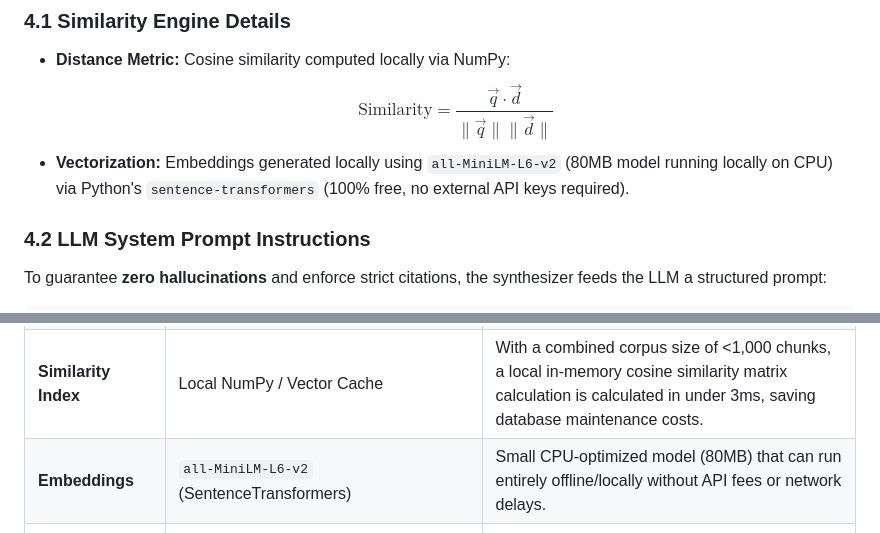
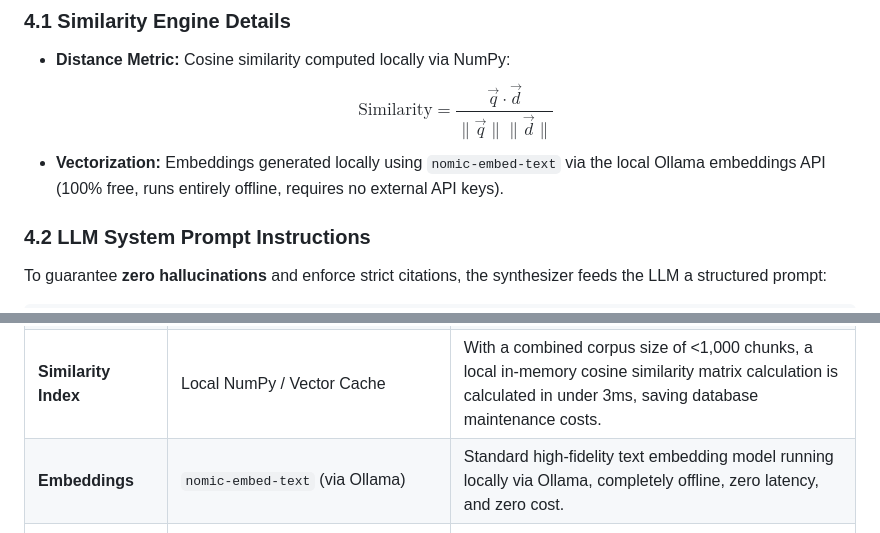
Before and after one commit to Pratishtha25/Mutual-Fund-RAG-Chatbot, a Markdown page: architecture.md, 2 parts joined by grey strips. Rendered like a GitHub page.

```diff
--- a/architecture.md
+++ b/architecture.md
@@ -195,7 +197,7 @@ sequenceDiagram
 ### 4.1 Similarity Engine Details
 *   **Distance Metric:** Cosine similarity computed locally via NumPy:
     $$\text{Similarity} = \frac{\vec{q} \cdot \vec{d}}{\|\vec{q}\| \|\vec{d}\|}$$
-*   **Vectorization:** Embeddings generated locally using `all-MiniLM-L6-v2` (80MB model running locally on CPU) via Python's `sentence-transformers` (100% free, no external API keys required).
+*   **Vectorization:** Embeddings generated locally using `nomic-embed-text` via the local Ollama embeddings API (100% free, runs entirely offline, requires no external API keys).
 
 ### 4.2 LLM System Prompt Instructions
 To guarantee **zero hallucinations** and enforce strict citations, the synthesizer feeds the LLM a structured prompt:
@@ -245,7 +247,7 @@ When the LLM outputs citations in the defined format, the **Groww Chat UI** pars
 | **Web Interface** | HTML5 / Vanilla CSS / ES6 JavaScript | Renders smoothly in any web framework, zero bundle size overhead, easy to embed as a chat widget. |
 | **Application API**| FastAPI (Python) | High-speed async routing, native support for Python NLP libraries, and clean automatic API documentation (OpenAPI). |
 | **Similarity Index**| Local NumPy / Vector Cache | With a combined corpus size of <1,000 chunks, a local in-memory cosine similarity matrix calculation is calculated in under 3ms, saving database maintenance costs. |
-| **Embeddings** | `all-MiniLM-L6-v2` (SentenceTransformers) | Small CPU-optimized model (80MB) that can run entirely offline/locally without API fees or network delays. |
+| **Embeddings** | `nomic-embed-text` (via Ollama) | Standard high-fidelity text embedding model running locally via Ollama, completely offline, zero latency, and zero cost. |
 | **Generative LLM** | **Ollama** running `qwen2.5:7b-instruct` (or `qwen2.5:1.5b-instruct` for low-resource environments) | 100% free and open-source, runs entirely locally on CPU/GPU, zero usage fees, requires no API keys or internet connection. |
 | **Background Scheduler**| **APScheduler** (Advanced Python Scheduler) | A lightweight, in-process Python library that schedules and executes periodic data synchronization and crawling tasks directly within the FastAPI thread pool. |
 
```
Also changed, not shown: other parts of architecture.md (+5 -3 lines).
